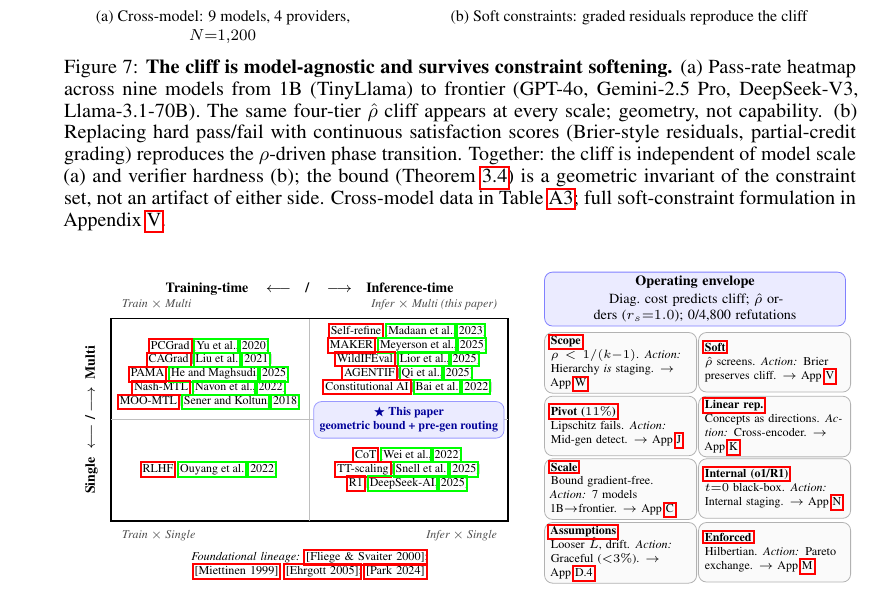
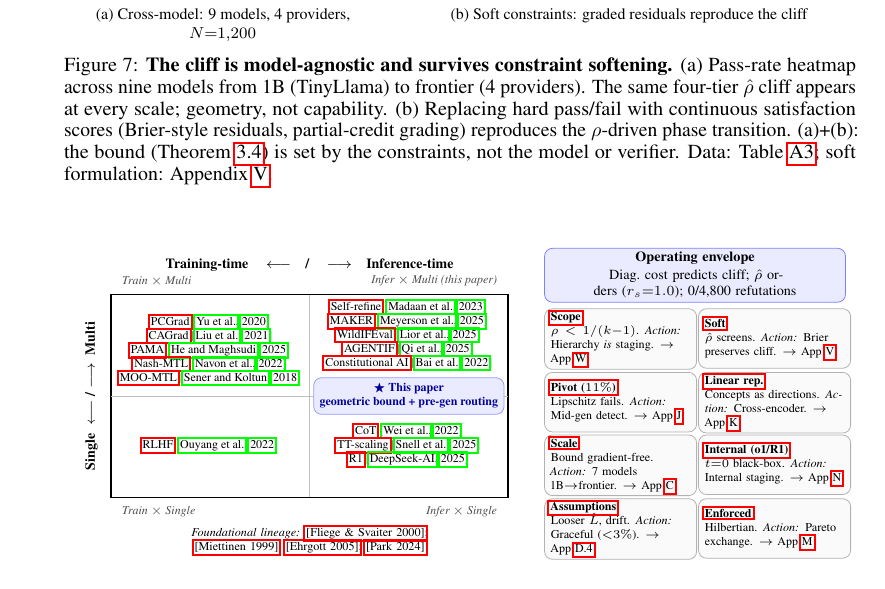
Before and after one commit to PaulTiffany/cost, a LaTeX paper (paper/main.tex): part of page 9 of 51, cut so that both start at the same text. Compiled offline with pdfLaTeX.

Commit message:
Figure 7 readability + caption condensation
(1) Figure 7a (cross_model_cliff): bumped source font sizes
aggressively to compensate for ~2.84x downscale at includegraphics
width. Cards (heatmap geometry) unchanged; only fonts grew.

  Cell labels:    11pt -> 22pt (renders ~7.7pt, was ~3.9pt)
  Tick labels:    12pt -> 22pt
  Title:          14pt -> 24pt
  Axis labels:    13pt -> 22pt

  Fig 7a is now legible without zoom at full-screen viewing.

(2) Figure 7 caption: 92 words -> ~75 words (under the 80-word
soft target).

  Changes:
  - Frontier model list 'GPT-4o, Gemini-2.5 Pro, DeepSeek-V3,
    Llama-3.1-70B' -> '(4 providers)'. Models are listed in
    section 6 prose anyway.
  - Integration sentence reframed:
    OLD: 'Together: the cliff is independent of model scale (a)
    and verifier hardness (b); the bound (Theorem 3.4) is a
    geometric invariant of the constraint set, not an artifact
    of either side.'
    NEW: '(a)+(b): the bound (Theorem 3.4) is set by the
    constraints, not the model or verifier.'
    Same meaning, no LLM-style 'Together:' summative bullet, no
    'X is invariant of Y, not artifact of Z' formula.
  - Cross-refs tightened: 'Cross-model data in Table claude_family;
    full soft-constraint formulation in Appendix charity'
    -> 'Data: Table claude_family; soft formulation: Appendix charity'.

CI status:
  page_check: PASS (body p9, refs p10, checklist last, 0 hacks)
  claim_audit: PASS (25/25 found, 0 drift, 0 missing)

Build: 51 pages, 0 errors.

```diff
--- a/paper/main.tex
+++ b/paper/main.tex
@@ -523,7 +523,7 @@ Open-weight validation is reproducible; frontier experiments confirm \emph{trans
 \includegraphics[width=\linewidth]{figures/soft_constraint_cliff.pdf}
 \\\footnotesize (b) Soft constraints: graded residuals reproduce the cliff
 \end{minipage}
-\caption{\textbf{The cliff is model-agnostic and survives constraint softening.} (a) Pass-rate heatmap across nine models from 1B (TinyLlama) to frontier (GPT-4o, Gemini-2.5 Pro, DeepSeek-V3, Llama-3.1-70B). The same four-tier $\hat{\rho}$ cliff appears at every scale; geometry, not capability. (b) Replacing hard pass/fail with continuous satisfaction scores (Brier-style residuals, partial-credit grading) reproduces the $\rho$-driven phase transition. Together: the cliff is independent of model scale (a) and verifier hardness (b); the bound (Theorem~\ref{thm:gram}) is a geometric invariant of the constraint set, not an artifact of either side. Cross-model data in Table~\ref{tab:claude_family}; full soft-constraint formulation in Appendix~\ref{app:charity}.}
+\caption{\textbf{The cliff is model-agnostic and survives constraint softening.} (a) Pass-rate heatmap across nine models from 1B (TinyLlama) to frontier (4 providers). The same four-tier $\hat{\rho}$ cliff appears at every scale; geometry, not capability. (b) Replacing hard pass/fail with continuous satisfaction scores (Brier-style residuals, partial-credit grading) reproduces the $\rho$-driven phase transition. (a)+(b): the bound (Theorem~\ref{thm:gram}) is set by the constraints, not the model or verifier. Data: Table~\ref{tab:claude_family}; soft formulation: Appendix~\ref{app:charity}.}
 \label{fig:cross_model}\label{fig:soft_constraint_cliff}
 \end{figure}
 
```
Also changed, not shown: paper/figures/cross_model_cliff.pdf, paper/main.pdf.
